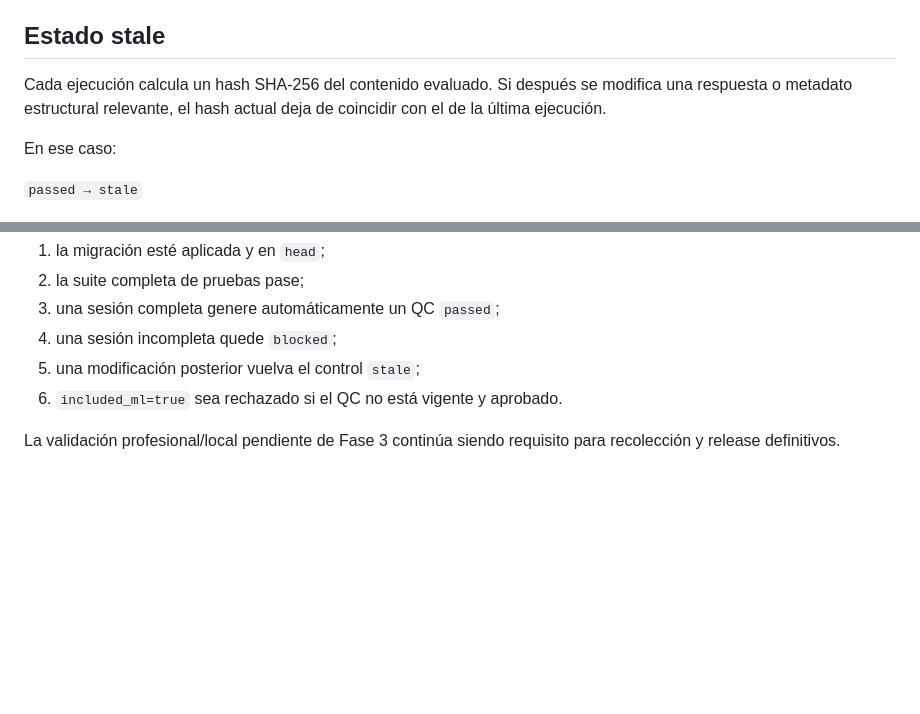
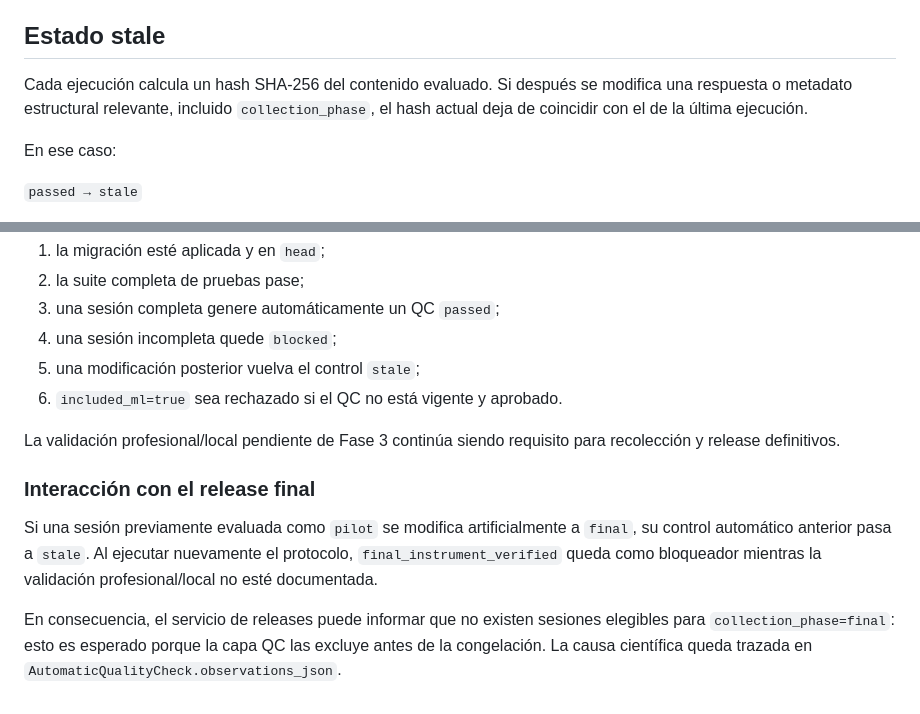
Before and after one commit to Mairon754/ProyectoWebTesis, a Markdown page: docs/data/PHASE_6_AUTOMATIC_QUALITY_CONTROL.md, 2 parts joined by grey strips. GitHub-like rendering; blank space fills up the shorter version.

Commit message:
docs: clarify stale QC and final release gate ordering

```diff
--- a/docs/data/PHASE_6_AUTOMATIC_QUALITY_CONTROL.md
+++ b/docs/data/PHASE_6_AUTOMATIC_QUALITY_CONTROL.md
@@ -85,7 +85,7 @@ Un control automático aprobado no marca por sí mismo una sesión como válida
 
 ## Estado stale
 
-Cada ejecución calcula un hash SHA-256 del contenido evaluado. Si después se modifica una respuesta o metadato estructural relevante, el hash actual deja de coincidir con el de la última ejecución.
+Cada ejecución calcula un hash SHA-256 del contenido evaluado. Si después se modifica una respuesta o metadato estructural relevante, incluido `collection_phase`, el hash actual deja de coincidir con el de la última ejecución.
 
 En ese caso:
 
@@ -137,3 +137,10 @@ La Fase 6 puede aprobarse técnicamente cuando:
 6. `included_ml=true` sea rechazado si el QC no está vigente y aprobado.
 
 La validación profesional/local pendiente de Fase 3 continúa siendo requisito para recolección y release definitivos.
+
+
+### Interacción con el release final
+
+Si una sesión previamente evaluada como `pilot` se modifica artificialmente a `final`, su control automático anterior pasa a `stale`. Al ejecutar nuevamente el protocolo, `final_instrument_verified` queda como bloqueador mientras la validación profesional/local no esté documentada.
+
+En consecuencia, el servicio de releases puede informar que no existen sesiones elegibles para `collection_phase=final`: esto es esperado porque la capa QC las excluye antes de la congelación. La causa científica queda trazada en `AutomaticQualityCheck.observations_json`.
```
